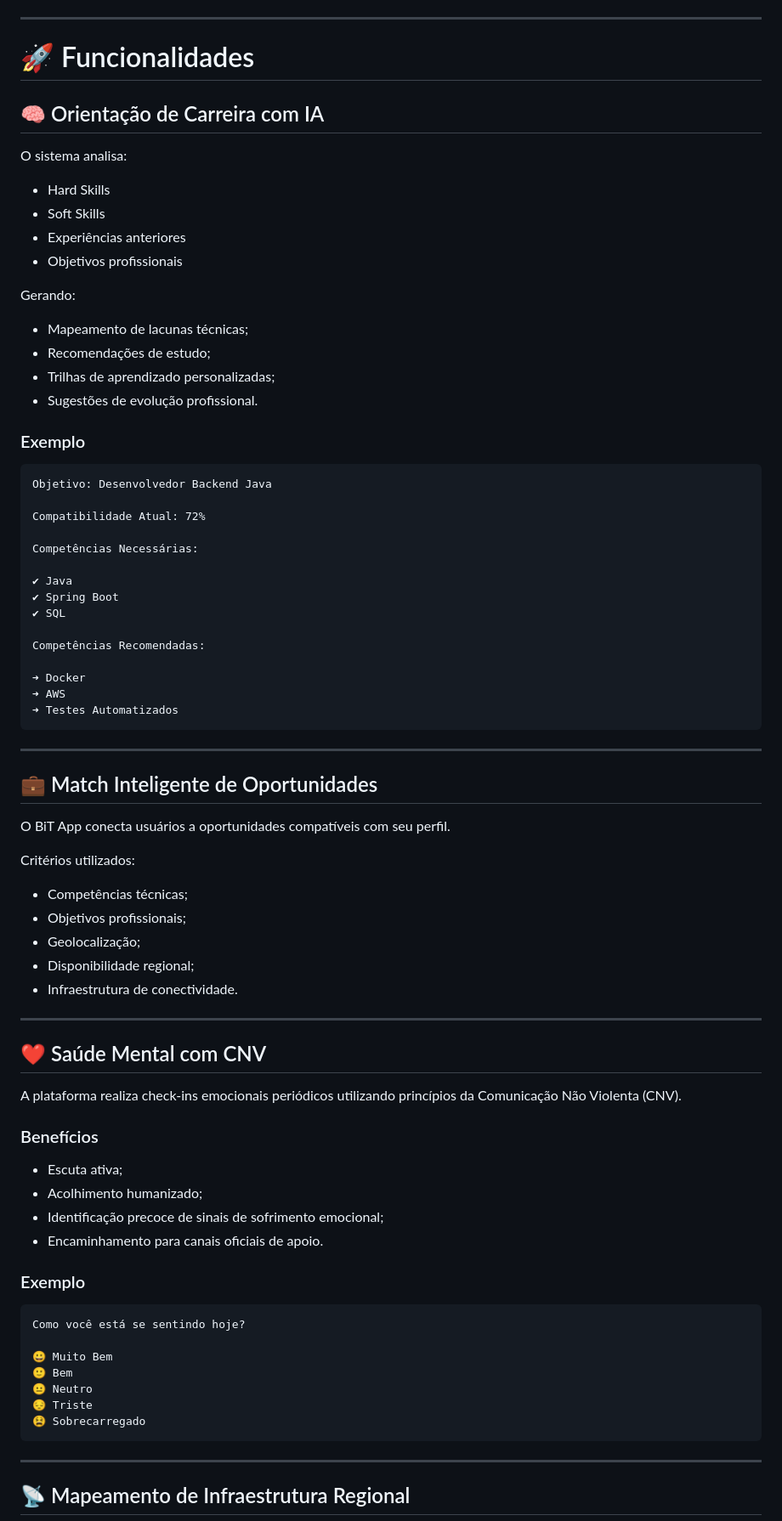
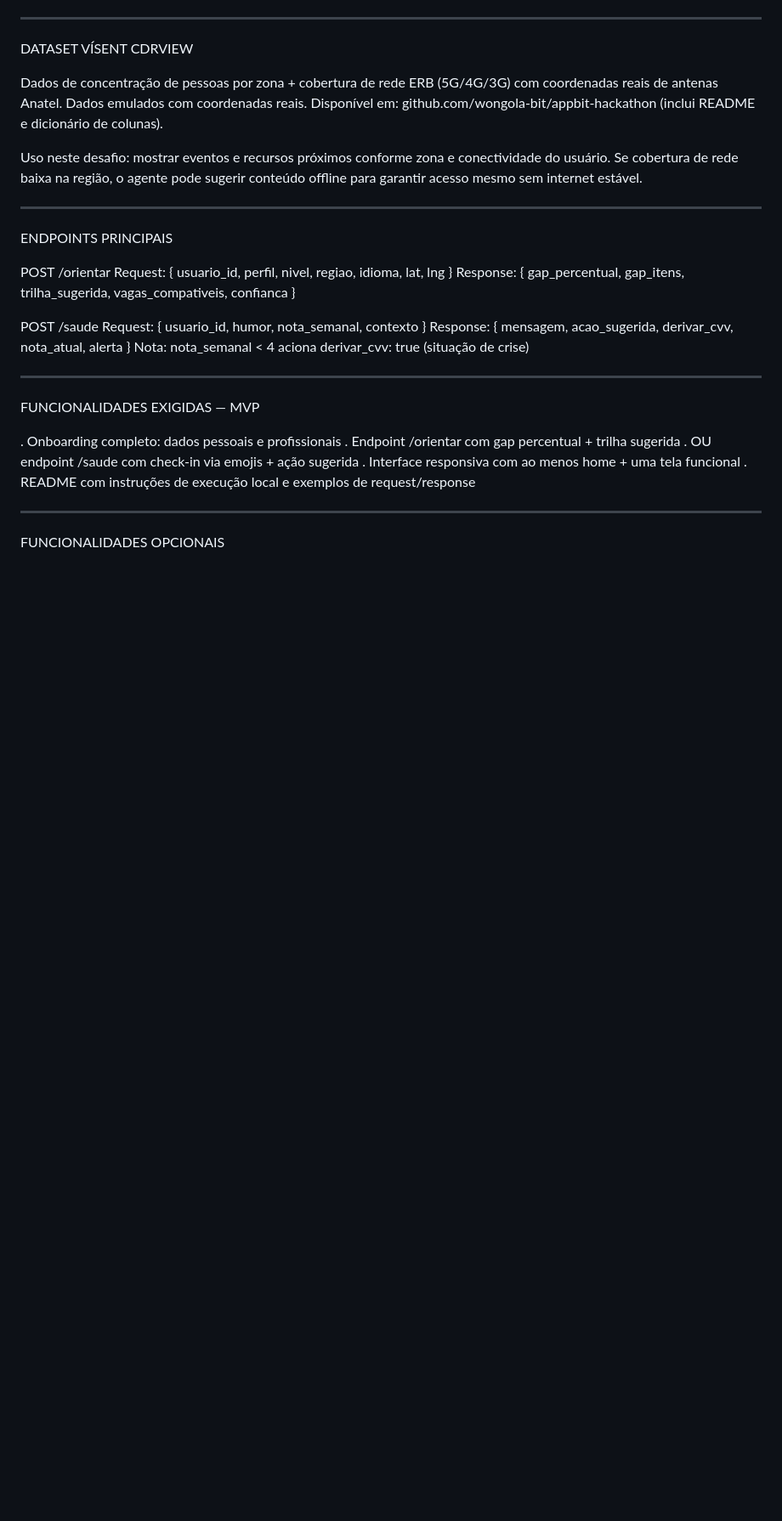
Before and after one commit to No-Country-simulation/S06-26-AB-EQUIPE-68, a Markdown page: README.md, the part around one of its changes. Shown at 85% size. GitHub-like rendering; blank space fills up the shorter version.

Commit message:
Requisitos Projeto
Expanded README with detailed project description, user profile, services, user flow, technical guidelines, and cultural references.

````diff
--- a/README.md
+++ b/README.md
@@ -79,84 +65,36 @@ G --> H[Evolução Contínua]
 
 ---
 
-# 🚀 Funcionalidades
+DATASET VÍSENT CDRVIEW
 
-## 🧠 Orientação de Carreira com IA
+Dados de concentração de pessoas por zona + cobertura de rede ERB (5G/4G/3G) com coordenadas reais de antenas Anatel. Dados emulados com coordenadas reais. Disponível em: github.com/wongola-bit/appbit-hackathon (inclui README e dicionário de colunas).
 
-O sistema analisa:
-
-* Hard Skills
-* Soft Skills
-* Experiências anteriores
-* Objetivos profissionais
-
-Gerando:
-
-* Mapeamento de lacunas técnicas;
-* Recomendações de estudo;
-* Trilhas de aprendizado personalizadas;
-* Sugestões de evolução profissional.
-
-### Exemplo
-
-```text
-Objetivo: Desenvolvedor Backend Java
-
-Compatibilidade Atual: 72%
-
-Competências Necessárias:
-
-✔ Java
-✔ Spring Boot
-✔ SQL
-
-Competências Recomendadas:
-
-➜ Docker
-➜ AWS
-➜ Testes Automatizados
-```
+Uso neste desafio: mostrar eventos e recursos próximos conforme zona e conectividade do usuário. Se cobertura de rede baixa na região, o agente pode sugerir conteúdo offline para garantir acesso mesmo sem internet estável.
 
 ---
 
-## 💼 Match Inteligente de Oportunidades
+ENDPOINTS PRINCIPAIS
 
-O BiT App conecta usuários a oportunidades compatíveis com seu perfil.
+POST /orientar
+Request: { usuario_id, perfil, nivel, regiao, idioma, lat, lng }
+Response: { gap_percentual, gap_itens, trilha_sugerida, vagas_compativeis, confianca }
 
-Critérios utilizados:
-
-* Competências técnicas;
-* Objetivos profissionais;
-* Geolocalização;
-* Disponibilidade regional;
-* Infraestrutura de conectividade.
+POST /saude
+Request: { usuario_id, humor, nota_semanal, contexto }
+Response: { mensagem, acao_sugerida, derivar_cvv, nota_atual, alerta }
+Nota: nota_semanal < 4 aciona derivar_cvv: true (situação de crise)
 
 ---
 
-## ❤️ Saúde Mental com CNV
+FUNCIONALIDADES EXIGIDAS — MVP
 
-A plataforma realiza check-ins emocionais periódicos utilizando princípios da Comunicação Não Violenta (CNV).
-
-### Benefícios
-
-* Escuta ativa;
-* Acolhimento humanizado;
-* Identificação precoce de sinais de sofrimento emocional;
-* Encaminhamento para canais oficiais de apoio.
-
-### Exemplo
-
-```text
-Como você está se sentindo hoje?
-
-😀 Muito Bem
-🙂 Bem
-😐 Neutro
-😔 Triste
-😫 Sobrecarregado
-```
+. Onboarding completo: dados pessoais e profissionais
+. Endpoint /orientar com gap percentual + trilha sugerida
+. OU endpoint /saude com check-in via emojis + ação sugerida
+. Interface responsiva com ao menos home + uma tela funcional
+. README com instruções de execução local e exemplos de request/response
 
 ---
 
-## 📡 Mapeamento de Infraestrutura Regional
+FUNCIONALIDADES OPCIONAIS
 
````
Also changed, not shown: other parts of README.md (+76 -236 lines).
